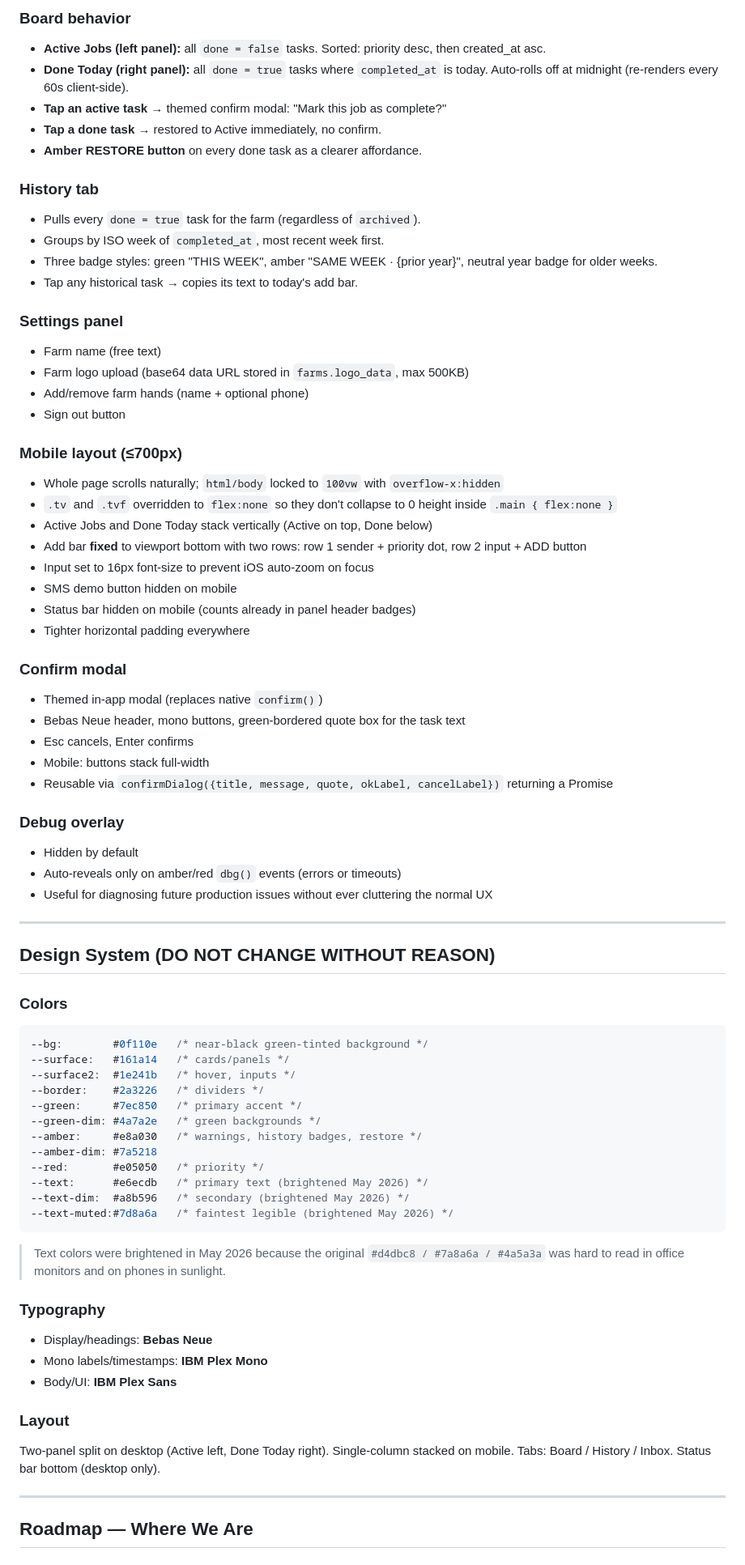
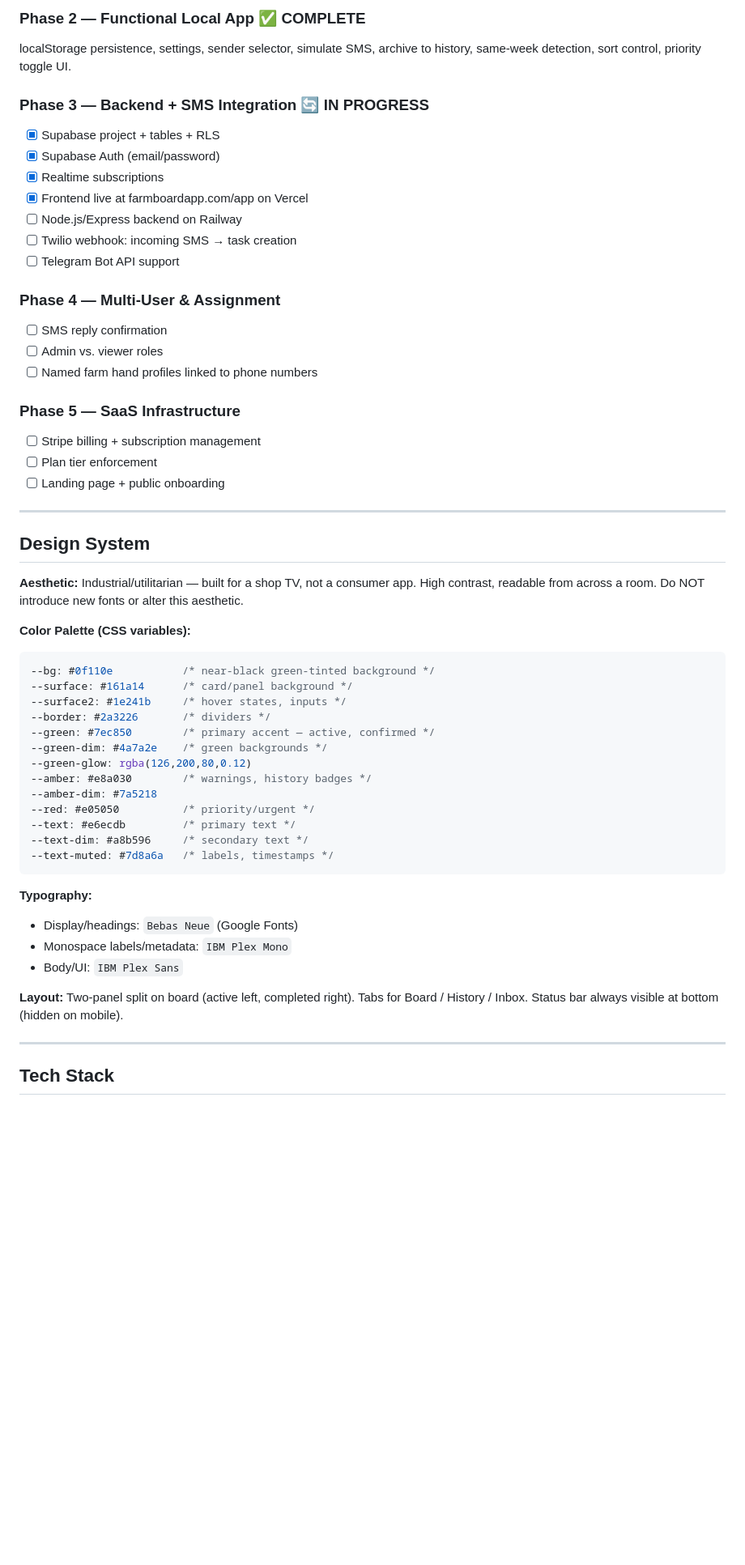
Before and after one commit to justinburke1987-hash/farmboard, a Markdown page: FARMBOARD_PROJECT_CONTEXT.md, the part around one of its changes. Shown at 81% size. Rendered like a GitHub page; blank space fills up the shorter version.

Commit message:
docs: update project context to Phase 3 live state

````diff
--- a/FARMBOARD_PROJECT_CONTEXT.md
+++ b/FARMBOARD_PROJECT_CONTEXT.md
@@ -140,76 +128,57 @@ GRANT SELECT, INSERT, UPDATE, DELETE ON public.tasks       TO authenticated;
 
-### Board behavior
-- **Active Jobs (left panel):** all `done = false` tasks. Sorted: priority desc, then created_at asc.
-- **Done Today (right panel):** all `done = true` tasks where `completed_at` is today. Auto-rolls off at midnight (re-renders every 60s client-side).
-- **Tap an active task** → themed confirm modal: "Mark this job as complete?"
-- **Tap a done task** → restored to Active immediately, no confirm.
-- **Amber RESTORE button** on every done task as a clearer affordance.
+### Phase 2 — Functional Local App ✅ COMPLETE
+localStorage persistence, settings, sender selector, simulate SMS, archive to history, same-week detection, sort control, priority toggle UI.
 
-### History tab
-- Pulls every `done = true` task for the farm (regardless of `archived`).
-- Groups by ISO week of `completed_at`, most recent week first.
-- Three badge styles: green "THIS WEEK", amber "SAME WEEK · {prior year}", neutral year badge for older weeks.
-- Tap any historical task → copies its text to today's add bar.
+### Phase 3 — Backend + SMS Integration 🔄 IN PROGRESS
+- [x] Supabase project + tables + RLS
+- [x] Supabase Auth (email/password)
+- [x] Realtime subscriptions
+- [x] Frontend live at farmboardapp.com/app on Vercel
+- [ ] Node.js/Express backend on Railway
+- [ ] Twilio webhook: incoming SMS → task creation
+- [ ] Telegram Bot API support
 
-### Settings panel
-- Farm name (free text)
-- Farm logo upload (base64 data URL stored in `farms.logo_data`, max 500KB)
-- Add/remove farm hands (name + optional phone)
-- Sign out button
+### Phase 4 — Multi-User & Assignment
+- [ ] SMS reply confirmation
+- [ ] Admin vs. viewer roles
+- [ ] Named farm hand profiles linked to phone numbers
 
-### Mobile layout (≤700px)
-- Whole page scrolls naturally; `html/body` locked to `100vw` with `overflow-x:hidden`
-- `.tv` and `.tvf` overridden to `flex:none` so they don't collapse to 0 height inside `.main { flex:none }`
-- Active Jobs and Done Today stack vertically (Active on top, Done below)
-- Add bar **fixed** to viewport bottom with two rows: row 1 sender + priority dot, row 2 input + ADD button
-- Input set to 16px font-size to prevent iOS auto-zoom on focus
-- SMS demo button hidden on mobile
-- Status bar hidden on mobile (counts already in panel header badges)
-- Tighter horizontal padding everywhere
-
-### Confirm modal
-- Themed in-app modal (replaces native `confirm()`)
-- Bebas Neue header, mono buttons, green-bordered quote box for the task text
-- Esc cancels, Enter confirms
-- Mobile: buttons stack full-width
-- Reusable via `confirmDialog({title, message, quote, okLabel, cancelLabel})` returning a Promise
-
-### Debug overlay
-- Hidden by default
-- Auto-reveals only on amber/red `dbg()` events (errors or timeouts)
-- Useful for diagnosing future production issues without ever cluttering the normal UX
+### Phase 5 — SaaS Infrastructure
+- [ ] Stripe billing + subscription management
+- [ ] Plan tier enforcement
+- [ ] Landing page + public onboarding
 
 ---
 
-## Design System (DO NOT CHANGE WITHOUT REASON)
+## Design System
 
-### Colors
+**Aesthetic:** Industrial/utilitarian — built for a shop TV, not a consumer app. High contrast, readable from across a room. Do NOT introduce new fonts or alter this aesthetic.
+
+**Color Palette (CSS variables):**
 ```css
---bg:        #0f110e   /* near-black green-tinted background */
---surface:   #161a14   /* cards/panels */
---surface2:  #1e241b   /* hover, inputs */
---border:    #2a3226   /* dividers */
---green:     #7ec850   /* primary accent */
---green-dim: #4a7a2e   /* green backgrounds */
---amber:     #e8a030   /* warnings, history badges, restore */
+--bg: #0f110e           /* near-black green-tinted background */
+--surface: #161a14      /* card/panel background */
+--surface2: #1e241b     /* hover states, inputs */
+--border: #2a3226       /* dividers */
+--green: #7ec850        /* primary accent — active, confirmed */
+--green-dim: #4a7a2e    /* green backgrounds */
+--green-glow: rgba(126,200,80,0.12)
+--amber: #e8a030        /* warnings, history badges */
 --amber-dim: #7a5218
---red:       #e05050   /* priority */
---text:      #e6ecdb   /* primary text (brightened May 2026) */
---text-dim:  #a8b596   /* secondary (brightened May 2026) */
---text-muted:#7d8a6a   /* faintest legible (brightened May 2026) */
+--red: #e05050          /* priority/urgent */
+--text: #e6ecdb         /* primary text */
+--text-dim: #a8b596     /* secondary text */
+--text-muted: #7d8a6a   /* labels, timestamps */
 ```
 
-> Text colors were brightened in May 2026 because the original `#d4dbc8 / #7a8a6a / #4a5a3a` was hard to read in office monitors and on phones in sunlight.
+**Typography:**
+- Display/headings: `Bebas Neue` (Google Fonts)
+- Monospace labels/metadata: `IBM Plex Mono`
+- Body/UI: `IBM Plex Sans`
 
-### Typography
-- Display/headings: **Bebas Neue**
-- Mono labels/timestamps: **IBM Plex Mono**
-- Body/UI: **IBM Plex Sans**
-
-### Layout
-Two-panel split on desktop (Active left, Done Today right). Single-column stacked on mobile. Tabs: Board / History / Inbox. Status bar bottom (desktop only).
+**Layout:** Two-panel split on board (active left, completed right). Tabs for Board / History / Inbox. Status bar always visible at bottom (hidden on mobile).
 
 ---
 
-## Roadmap — Where We Are
+## Tech Stack
 
````
Also changed, not shown: other parts of FARMBOARD_PROJECT_CONTEXT.md (+161 -166 lines).
